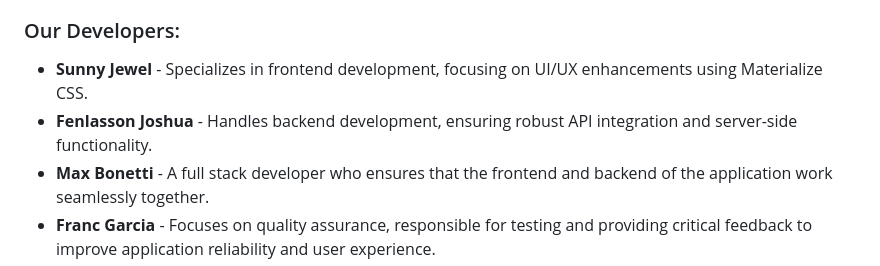
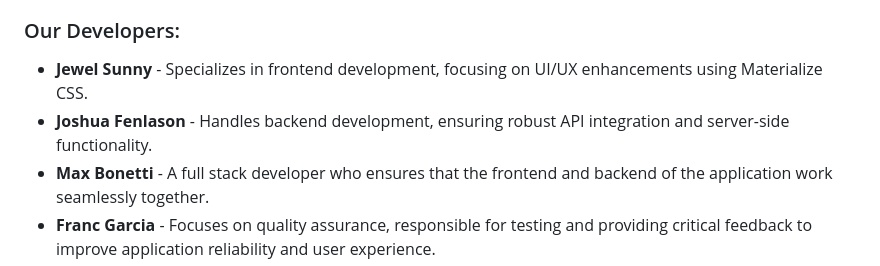
Before and after one commit to 14jjfenlason/giftune, a Markdown page: README.md, the part around the change. Drawn GitHub-style.

Commit message:
Update README.md
Changed misspelling in names.

```diff
--- a/README.md
+++ b/README.md
@@ -33,8 +33,8 @@ Open `index.html` in your browser. Utilize the search modal to enter an artist's
 GifTune is developed by a team of student developers from UTA Bootcamp. As part of our learning journey, we have come together to create this application, which demonstrates our collective skills in web development and our passion for music and technology.
 
 ### Our Developers:
-- **Sunny Jewel** - Specializes in frontend development, focusing on UI/UX enhancements using Materialize CSS.
-- **Fenlasson Joshua** - Handles backend development, ensuring robust API integration and server-side functionality.
+- **Jewel Sunny** - Specializes in frontend development, focusing on UI/UX enhancements using Materialize CSS.
+- **Joshua Fenlason** - Handles backend development, ensuring robust API integration and server-side functionality.
 - **Max Bonetti** - A full stack developer who ensures that the frontend and backend of the application work seamlessly together.
 - **Franc Garcia** - Focuses on quality assurance, responsible for testing and providing critical feedback to improve application reliability and user experience.
 
```
